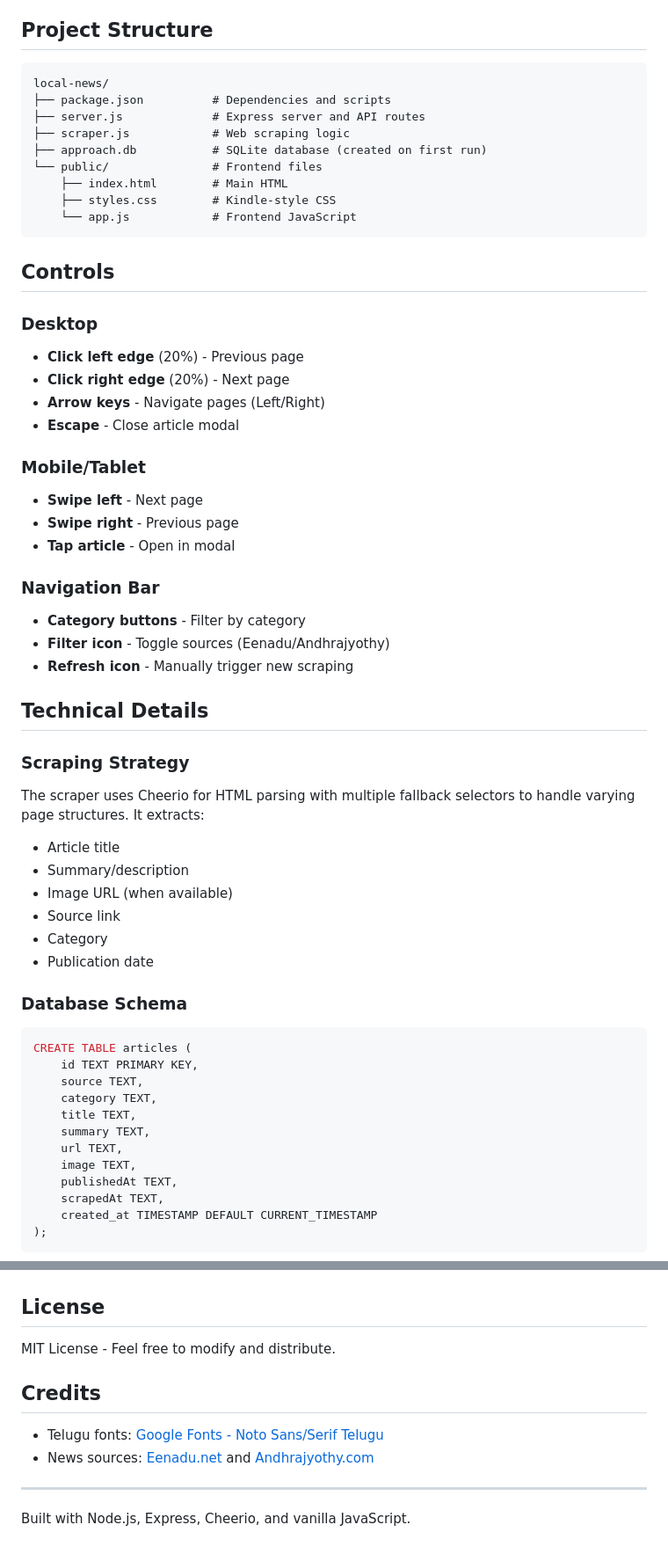
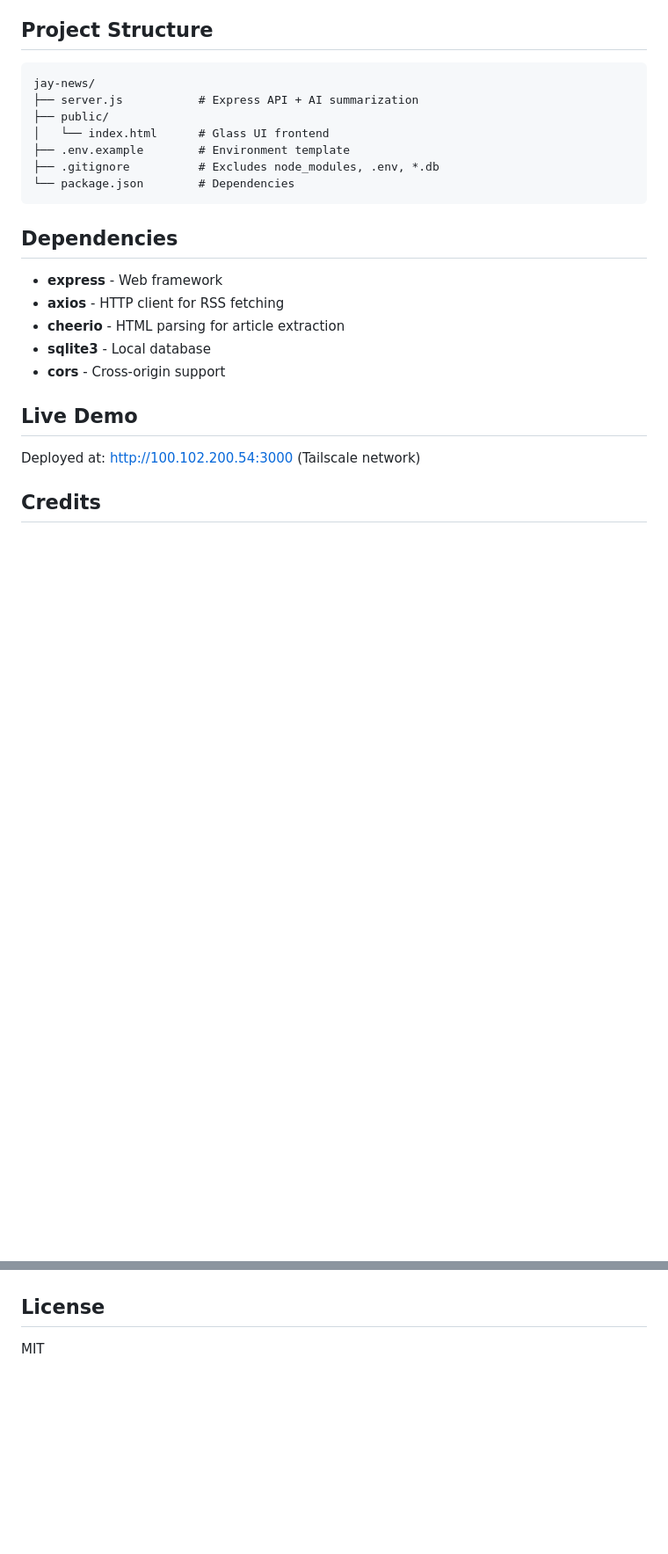
Before and after one commit to JayMandava/jay-news, a Markdown page: README.md, 2 parts joined by grey strips. Shown at 88% size. Rendered like a GitHub page; blank space fills up the shorter version.

````diff
--- a/README.md
+++ b/README.md
@@ -60,59 +81,26 @@ The server will start on `http://localhost:3000` and automatically scrape articl
 ## Project Structure
 
 ```
-local-news/
-├── package.json          # Dependencies and scripts
-├── server.js             # Express server and API routes
-├── scraper.js            # Web scraping logic
-├── approach.db           # SQLite database (created on first run)
-└── public/               # Frontend files
-    ├── index.html        # Main HTML
-    ├── styles.css        # Kindle-style CSS
-    └── app.js            # Frontend JavaScript
+jay-news/
+├── server.js           # Express API + AI summarization
+├── public/
+│   └── index.html      # Glass UI frontend
+├── .env.example        # Environment template
+├── .gitignore          # Excludes node_modules, .env, *.db
+└── package.json        # Dependencies
 ```
 
-## Controls
+## Dependencies
 
-### Desktop
-- **Click left edge** (20%) - Previous page
-- **Click right edge** (20%) - Next page
-- **Arrow keys** - Navigate pages (Left/Right)
-- **Escape** - Close article modal
+- **express** - Web framework
+- **axios** - HTTP client for RSS fetching
+- **cheerio** - HTML parsing for article extraction
+- **sqlite3** - Local database
+- **cors** - Cross-origin support
 
-### Mobile/Tablet
-- **Swipe left** - Next page
-- **Swipe right** - Previous page
-- **Tap article** - Open in modal
+## Live Demo
 
-### Navigation Bar
-- **Category buttons** - Filter by category
-- **Filter icon** - Toggle sources (Eenadu/Andhrajyothy)
-- **Refresh icon** - Manually trigger new scraping
+Deployed at: http://100.102.200.54:3000 (Tailscale network)
 
-## Technical Details
+## Credits
 
-### Scraping Strategy
-The scraper uses Cheerio for HTML parsing with multiple fallback selectors to handle varying page structures. It extracts:
-- Article title
-- Summary/description
-- Image URL (when available)
-- Source link
-- Category
-- Publication date
-
-### Database Schema
-```sql
-CREATE TABLE articles (
-    id TEXT PRIMARY KEY,
-    source TEXT,
-    category TEXT,
-    title TEXT,
-    summary TEXT,
-    url TEXT,
-    image TEXT,
-    publishedAt TEXT,
-    scrapedAt TEXT,
-    created_at TIMESTAMP DEFAULT CURRENT_TIMESTAMP
-);
-```
-
@@ -186,13 +110,4 @@ lsof -ti:3000 | xargs kill -9
 
 ## License
 
-MIT License - Feel free to modify and distribute.
-
-## Credits
-
-- Telugu fonts: [Google Fonts - Noto Sans/Serif Telugu](https://fonts.google.com/noto/specimen/Noto+Sans+Telugu)
-- News sources: [Eenadu.net](https://www.eenadu.net) and [Andhrajyothy.com](https://www.andhrajyothy.com)
-
----
-
-Built with Node.js, Express, Cheerio, and vanilla JavaScript.
+MIT
````
Also changed, not shown: other parts of README.md (+57 -100 lines).
